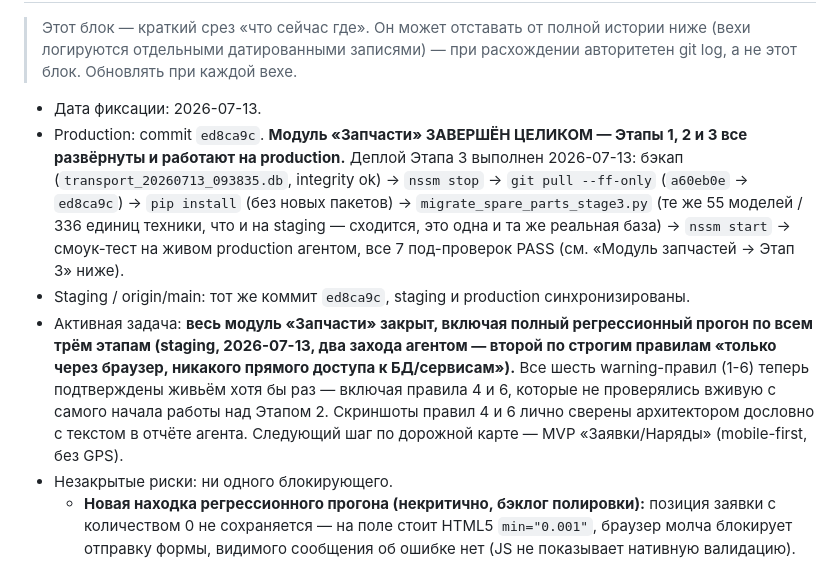
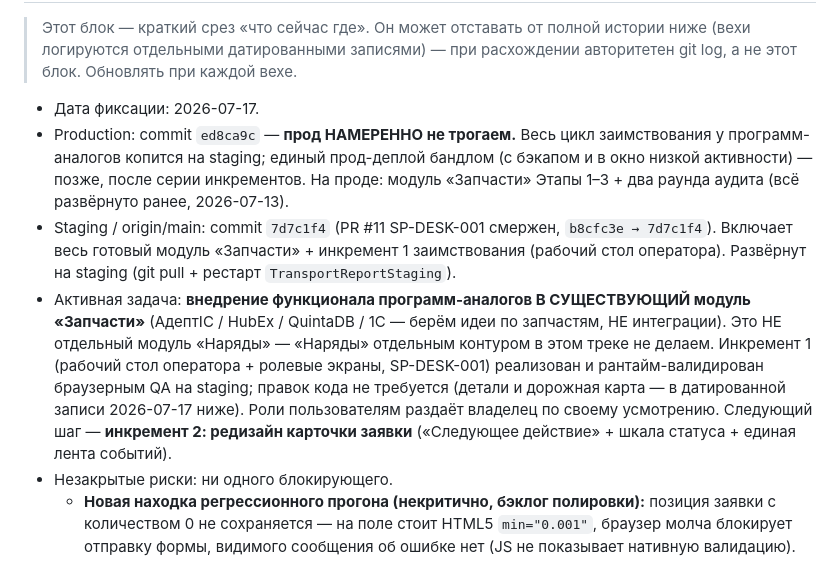
Before and after one commit to sINte3/vehicle-soft, a Markdown page: docs/AGENT_STATE.md, the part around one of its changes. Rendered like a GitHub page.

```diff
--- a/docs/AGENT_STATE.md
+++ b/docs/AGENT_STATE.md
@@ -4,25 +4,25 @@
 > ниже (вехи логируются отдельными датированными записями) — при расхождении
 > авторитетен git log, а не этот блок. Обновлять при каждой вехе.
 
-- Дата фиксации: 2026-07-13.
-- Production: commit `ed8ca9c`. **Модуль «Запчасти» ЗАВЕРШЁН ЦЕЛИКОМ — Этапы
-  1, 2 и 3 все развёрнуты и работают на production.** Деплой Этапа 3
-  выполнен 2026-07-13: бэкап (`transport_20260713_093835.db`, integrity
-  ok) → `nssm stop` → `git pull --ff-only` (`a60eb0e` → `ed8ca9c`) →
-  `pip install` (без новых пакетов) → `migrate_spare_parts_stage3.py` (те же
-  55 моделей / 336 единиц техники, что и на staging — сходится, это одна и
-  та же реальная база) → `nssm start` → смоук-тест на живом production
-  агентом, все 7 под-проверок PASS (см. «Модуль запчастей → Этап 3» ниже).
-- Staging / origin/main: тот же коммит `ed8ca9c`, staging и production
-  синхронизированы.
-- Активная задача: **весь модуль «Запчасти» закрыт, включая полный
-  регрессионный прогон по всем трём этапам (staging, 2026-07-13, два захода
-  агентом — второй по строгим правилам «только через браузер, никакого
-  прямого доступа к БД/сервисам»).** Все шесть warning-правил (1-6) теперь
-  подтверждены живьём хотя бы раз — включая правила 4 и 6, которые не
-  проверялись вживую с самого начала работы над Этапом 2. Скриншоты правил 4
-  и 6 лично сверены архитектором дословно с текстом в отчёте агента. Следующий
-  шаг по дорожной карте — MVP «Заявки/Наряды» (mobile-first, без GPS).
+- Дата фиксации: 2026-07-17.
+- Production: commit `ed8ca9c` — **прод НАМЕРЕННО не трогаем.** Весь цикл
+  заимствования у программ-аналогов копится на staging; единый прод-деплой
+  бандлом (с бэкапом и в окно низкой активности) — позже, после серии
+  инкрементов. На проде: модуль «Запчасти» Этапы 1–3 + два раунда аудита
+  (всё развёрнуто ранее, 2026-07-13).
+- Staging / origin/main: commit `7d7c1f4` (PR #11 SP-DESK-001 смержен,
+  `b8cfc3e → 7d7c1f4`). Включает весь готовый модуль «Запчасти» + инкремент 1
+  заимствования (рабочий стол оператора). Развёрнут на staging (git pull +
+  рестарт `TransportReportStaging`).
+- Активная задача: **внедрение функционала программ-аналогов В СУЩЕСТВУЮЩИЙ
+  модуль «Запчасти»** (АдептІС / HubEx / QuintaDB / 1С — берём идеи по
+  запчастям, НЕ интеграции). Это НЕ отдельный модуль «Наряды» — «Наряды»
+  отдельным контуром в этом треке не делаем. Инкремент 1 (рабочий стол
+  оператора + ролевые экраны, SP-DESK-001) реализован и рантайм-валидирован
+  браузерным QA на staging; правок кода не требуется (детали и дорожная карта —
+  в датированной записи 2026-07-17 ниже). Роли пользователям раздаёт владелец
+  по своему усмотрению. Следующий шаг — **инкремент 2: редизайн карточки
+  заявки** («Следующее действие» + шкала статуса + единая лента событий).
 - Незакрытые риски: ни одного блокирующего.
   - **Новая находка регрессионного прогона (некритично, бэклог полировки):**
     позиция заявки с количеством 0 не сохраняется — на поле стоит HTML5
```
Also changed, not shown: other parts of docs/AGENT_STATE.md (+50 -2 lines).
